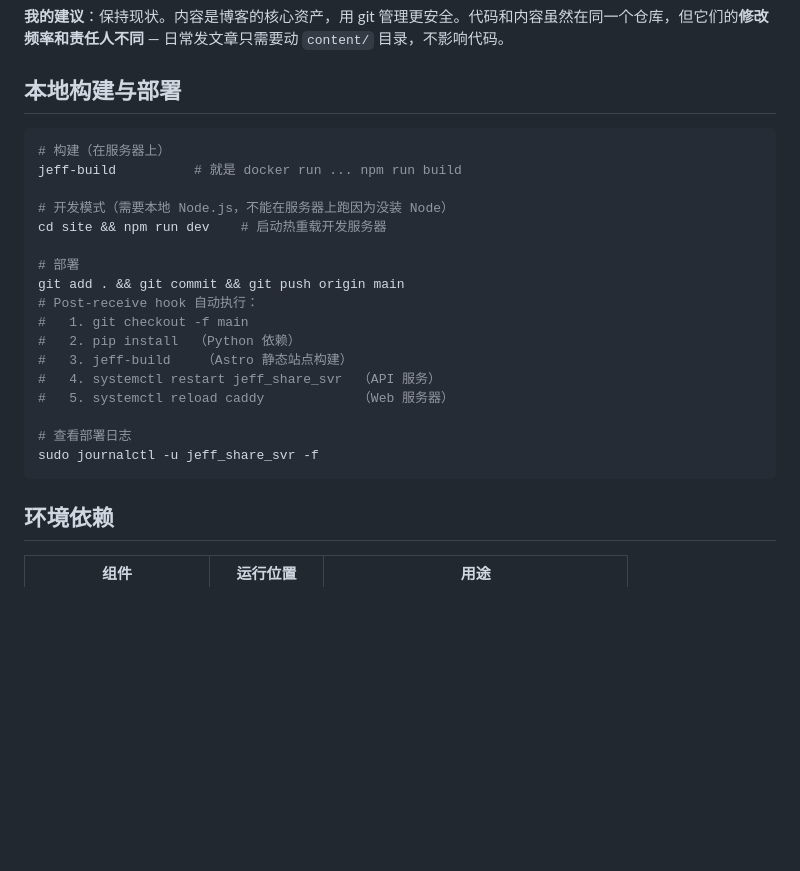
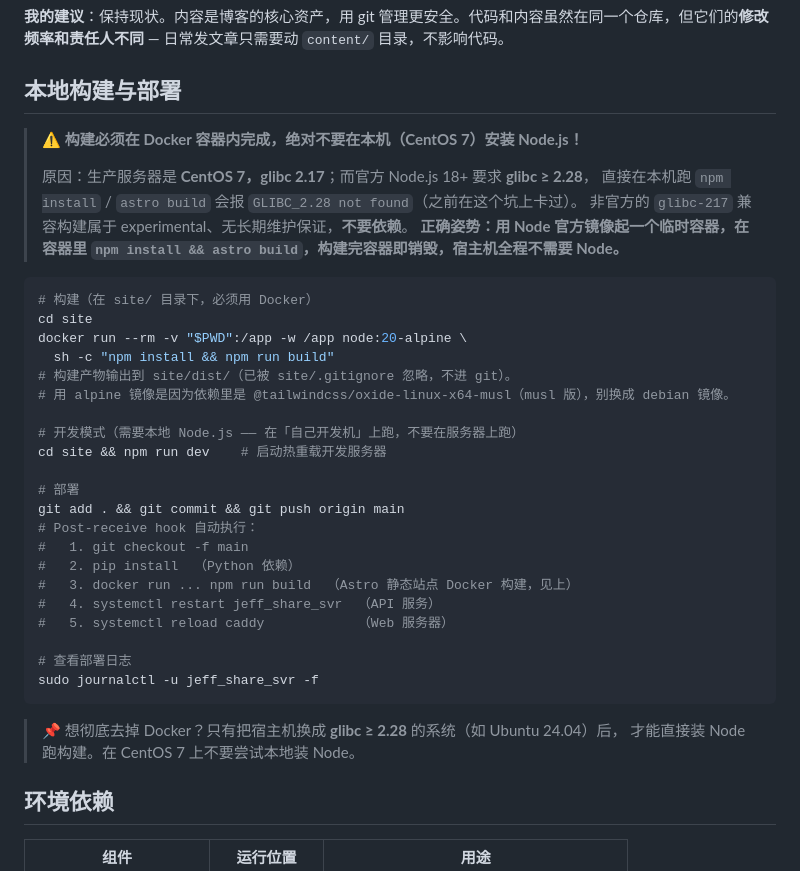
Before and after one commit to Lzffancy/jeffshare, a Markdown page: README.md, the part around the change. Drawn GitHub-style; blank space fills up the shorter version.

Commit message:
agent: 文档补充 Docker 构建方式，明确不要在 CentOS 7 服务器本地装 Node

````diff
--- a/README.md
+++ b/README.md
@@ -189,11 +189,22 @@ echo "content/" >> .gitignore
 
 ## 本地构建与部署
 
+> ⚠️ **构建必须在 Docker 容器内完成，绝对不要在本机（CentOS 7）安装 Node.js！**
+>
+> 原因：生产服务器是 **CentOS 7，glibc 2.17**；而官方 Node.js 18+ 要求 **glibc ≥ 2.28**，
+> 直接在本机跑 `npm install` / `astro build` 会报 `GLIBC_2.28 not found`（之前在这个坑上卡过）。
+> 非官方的 `glibc-217` 兼容构建属于 experimental、无长期维护保证，**不要依赖**。
+> **正确姿势：用 Node 官方镜像起一个临时容器，在容器里 `npm install && astro build`，构建完容器即销毁，宿主机全程不需要 Node。**
+
 ```bash
-# 构建（在服务器上）
-jeff-build          # 就是 docker run ... npm run build
+# 构建（在 site/ 目录下，必须用 Docker）
+cd site
+docker run --rm -v "$PWD":/app -w /app node:20-alpine \
+  sh -c "npm install && npm run build"
+# 构建产物输出到 site/dist/（已被 site/.gitignore 忽略，不进 git）。
+# 用 alpine 镜像是因为依赖里是 @tailwindcss/oxide-linux-x64-musl（musl 版），别换成 debian 镜像。
 
-# 开发模式（需要本地 Node.js，不能在服务器上跑因为没装 Node）
+# 开发模式（需要本地 Node.js —— 在「自己开发机」上跑，不要在服务器上跑）
 cd site && npm run dev    # 启动热重载开发服务器
 
 # 部署
@@ -201,13 +212,16 @@ git add . && git commit && git push origin main
 # Post-receive hook 自动执行：
 #   1. git checkout -f main
 #   2. pip install  （Python 依赖）
-#   3. jeff-build    （Astro 静态站点构建）
+#   3. docker run ... npm run build  （Astro 静态站点 Docker 构建，见上）
 #   4. systemctl restart jeff_share_svr  （API 服务）
 #   5. systemctl reload caddy            （Web 服务器）
 
 # 查看部署日志
 sudo journalctl -u jeff_share_svr -f
 ```
+
+> 📌 想彻底去掉 Docker？只有把宿主机换成 **glibc ≥ 2.28** 的系统（如 Ubuntu 24.04）后，
+> 才能直接装 Node 跑构建。在 CentOS 7 上不要尝试本地装 Node。
 
 ## 环境依赖
 
````
